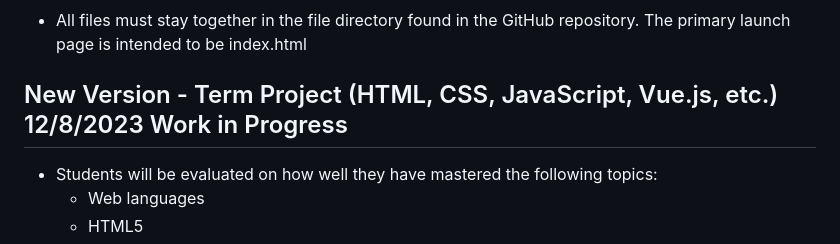
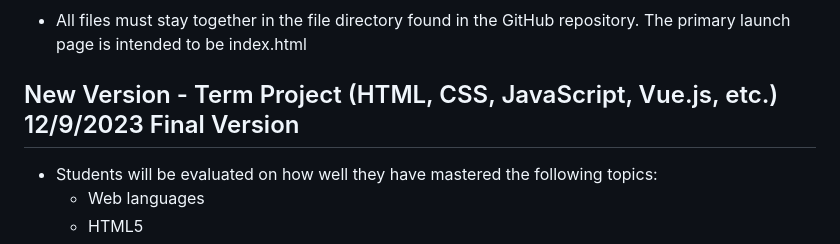
Before and after one commit to etmyers01/CS-601, a Markdown page: README.md, the part around the change. Drawn GitHub-style.

```diff
--- a/README.md
+++ b/README.md
@@ -6,7 +6,7 @@
 ### Instructions:
 -   All files must stay together in the file directory found in the GitHub repository.  The primary launch page is intended to be index.html
 
-## New Version - Term Project (HTML, CSS, JavaScript, Vue.js, etc.) 12/8/2023 Work in Progress
+## New Version - Term Project (HTML, CSS, JavaScript, Vue.js, etc.) 12/9/2023 Final Version
 -   Students will be evaluated on how well they have mastered the following topics:
     -	Web languages
     -	HTML5
```
